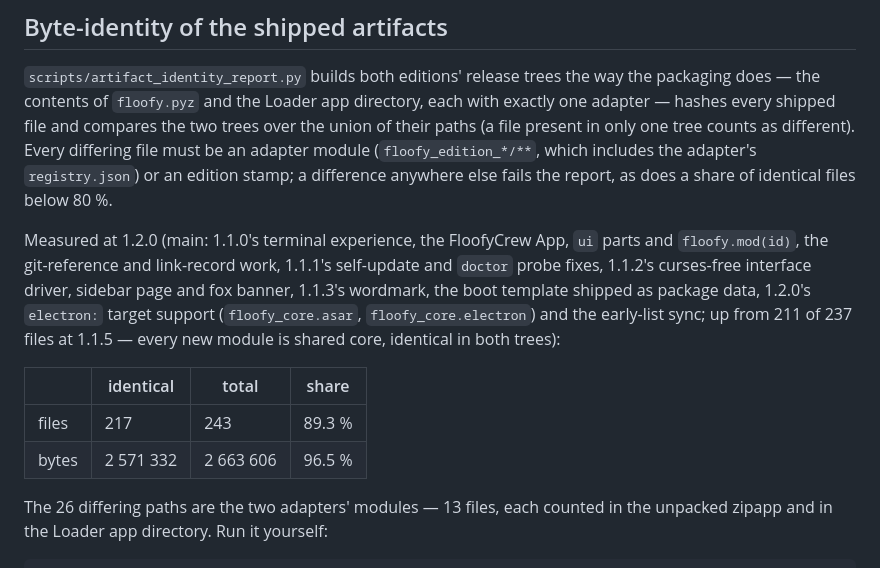
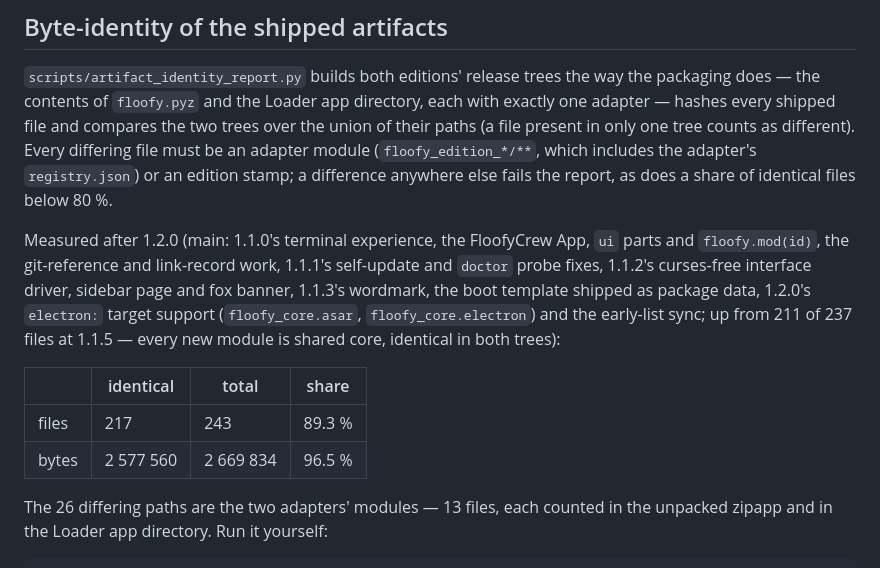
Before and after one commit to floofycrew/FloofyCrew, a Markdown page: docs/two-track.md, the part around the change. Rendered like a GitHub page.

Commit message:
docs(two-track): Refresh the byte figures after the Forge repair merge

```diff
--- a/docs/two-track.md
+++ b/docs/two-track.md
@@ -20,12 +20,12 @@ tree counts as different). Every differing file must be an adapter module
 edition stamp; a difference anywhere else fails the report, as does a share of
 identical files below 80 %.
 
-Measured at 1.2.0 (main: 1.1.0's terminal experience, the FloofyCrew App, `ui` parts and `floofy.mod(id)`, the git-reference and link-record work, 1.1.1's self-update and `doctor` probe fixes, 1.1.2's curses-free interface driver, sidebar page and fox banner, 1.1.3's wordmark, the boot template shipped as package data, 1.2.0's `electron:` target support (`floofy_core.asar`, `floofy_core.electron`) and the early-list sync; up from 211 of 237 files at 1.1.5 — every new module is shared core, identical in both trees):
+Measured after 1.2.0 (main: 1.1.0's terminal experience, the FloofyCrew App, `ui` parts and `floofy.mod(id)`, the git-reference and link-record work, 1.1.1's self-update and `doctor` probe fixes, 1.1.2's curses-free interface driver, sidebar page and fox banner, 1.1.3's wordmark, the boot template shipped as package data, 1.2.0's `electron:` target support (`floofy_core.asar`, `floofy_core.electron`) and the early-list sync; up from 211 of 237 files at 1.1.5 — every new module is shared core, identical in both trees):
 
 | | identical | total | share |
 |---|---|---|---|
 | files | 217 | 243 | 89.3 % |
-| bytes | 2 571 332 | 2 663 606 | 96.5 % |
+| bytes | 2 577 560 | 2 669 834 | 96.5 % |
 
 The 26 differing paths are the two adapters' modules — 13 files, each counted in
 the unpacked zipapp and in the Loader app directory. Run it yourself:
```
